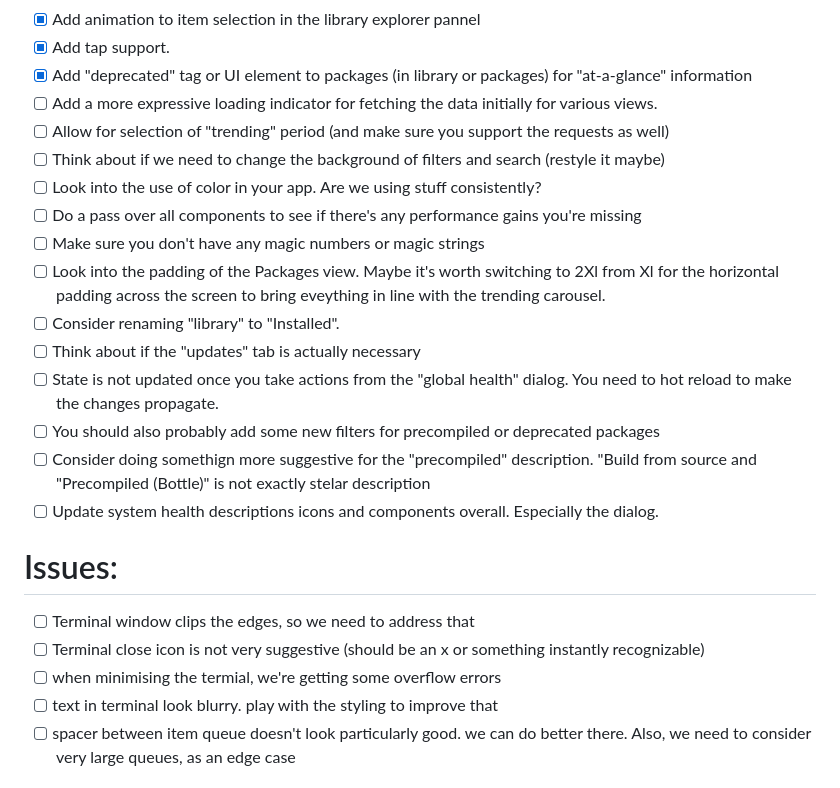
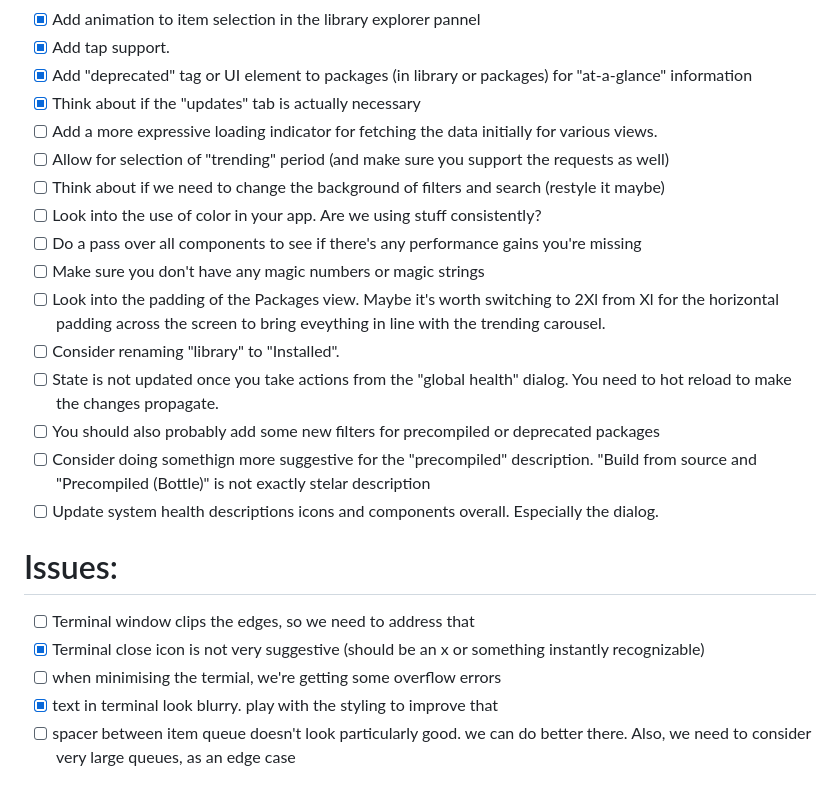
Before and after one commit to Markaleth/bartender, a Markdown page: TODO.md, the part around the change. GitHub-like rendering.

Commit message:
updated todo

```diff
--- a/TODO.md
+++ b/TODO.md
@@ -15,6 +15,7 @@
 - [x] Add animation to item selection in the library explorer pannel
 - [x] Add tap support.
 - [x] Add "deprecated" tag or UI element to packages (in library or packages) for "at-a-glance" information
+- [x] Think about if the "updates" tab is actually necessary
 - [ ] Add a more expressive loading indicator for fetching the data initially for various views.
 - [ ] Allow for selection of "trending" period (and make sure you support the requests as well)
 - [ ] Think about if we need to change the background of filters and search (restyle it maybe)
@@ -23,7 +24,6 @@
 - [ ] Make sure you don't have any magic numbers or magic strings
 - [ ] Look into the padding of the Packages view. Maybe it's worth switching to 2Xl from Xl for the horizontal padding across the screen to bring eveything in line with the trending carousel.
 - [ ] Consider renaming "library" to "Installed".
-- [ ] Think about if the "updates" tab is actually necessary
 - [ ] State is not updated once you take actions from the "global health" dialog. You need to hot reload to make the changes propagate.
 - [ ] You should also probably add some new filters for precompiled or deprecated packages
 - [ ] Consider doing somethign more suggestive for the "precompiled" description. "Build from source and "Precompiled (Bottle)" is not exactly stelar description
@@ -32,9 +32,9 @@
 # Issues:
 
 - [ ] Terminal window clips the edges, so we need to address that
-- [ ] Terminal close icon is not very suggestive (should be an x or something instantly recognizable)
+- [x] Terminal close icon is not very suggestive (should be an x or something instantly recognizable)
 - [ ] when minimising the termial, we're getting some overflow errors
-- [ ] text in terminal look blurry. play with the styling to improve that
+- [x] text in terminal look blurry. play with the styling to improve that
 - [ ] spacer between item queue doesn't look particularly good. we can do better there. Also, we need to consider very large queues, as an edge case
 
 # Supported information for "Library"
```
